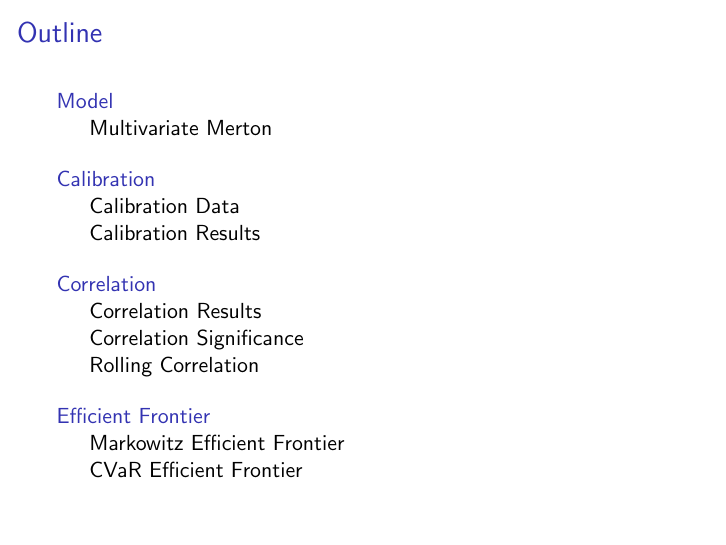
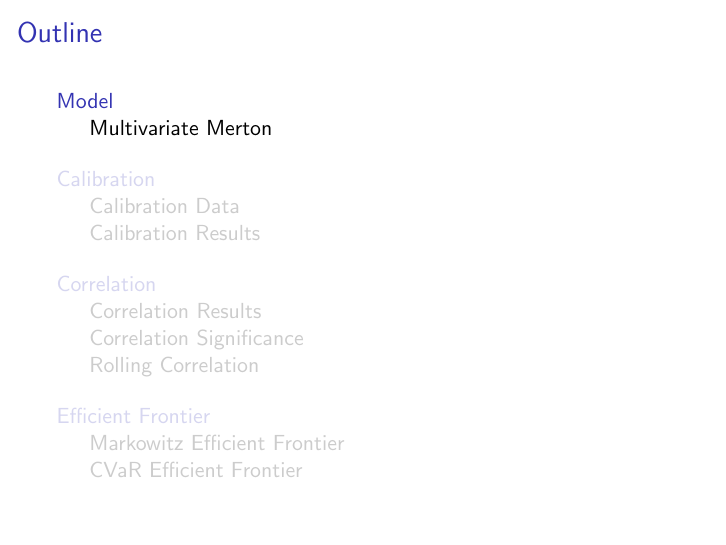
Before and after one commit to SamueleVianello/MasterThesis, LaTeX slides (Latex/General_Presentation/main.tex): page 2 of 31 before the commit and page 3 of 35 after it. Compiled offline with pdfLaTeX.

Commit message:
Added section outline before each section.

```diff
--- a/Latex/General_Presentation/main.tex
+++ b/Latex/General_Presentation/main.tex
@@ -14,6 +14,15 @@
   \usefonttheme{default}  % or try serif, structurebold, ...
   \setbeamertemplate{navigation symbols}{}
   \setbeamertemplate{caption}[numbered]
+}
+
+\AtBeginSection[]{%
+\frame{
+
+	\transsplitverticalin
+	\frametitle{Outline}
+	\tableofcontents[currentsection]
+}
 }
 
 \usepackage[english]{babel}
```
Also changed, not shown: Latex/General_Presentation/main.pdf.
